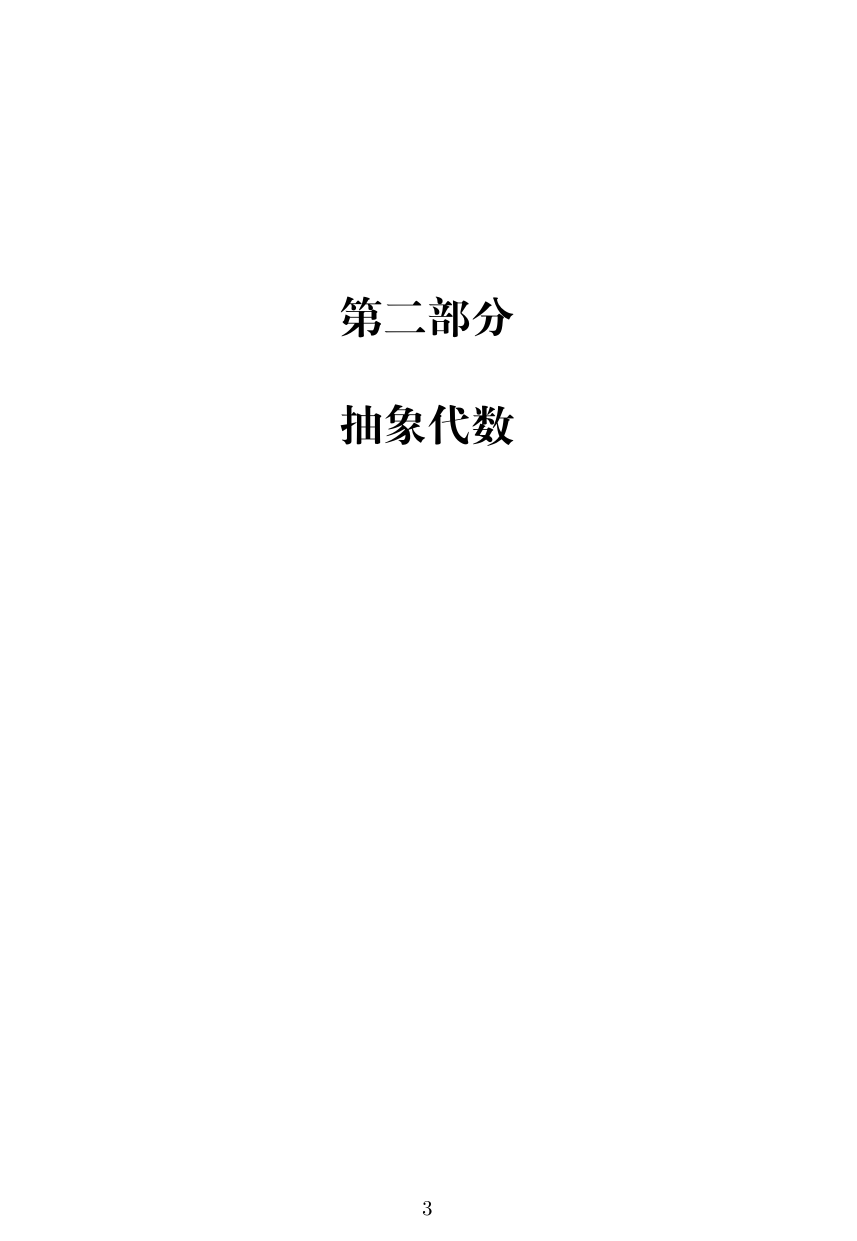
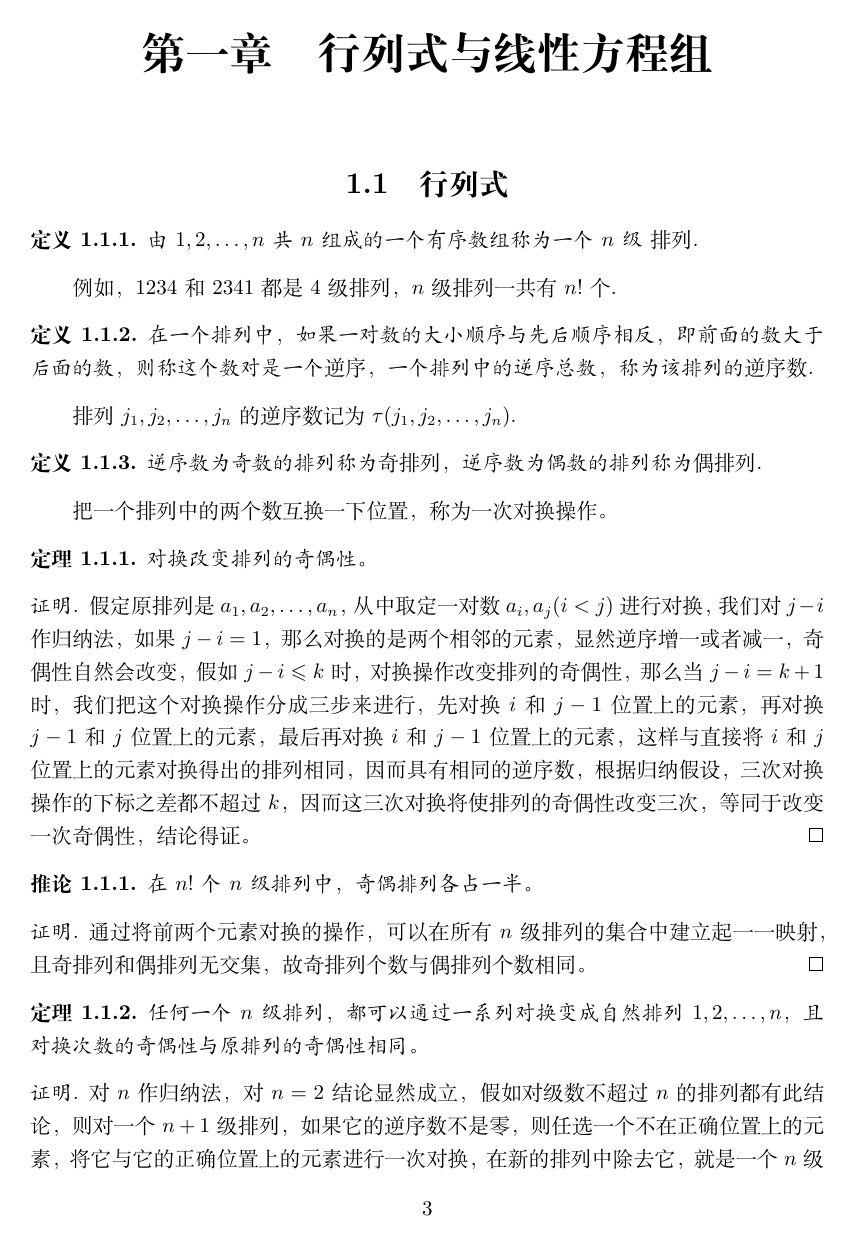
Before and after one commit to zhcosin/algebra-notes, a LaTeX book (algebra-note.tex, which reads linear-algebra/determinant.tex, linear-algebra/linear-algebra.tex): page 7 of 11 before the commit and page 7 of 13 after it. Compiled offline with XeLaTeX.

Commit message:
adjust some file.

```diff
--- /dev/null
+++ b/linear-algebra/determinant.tex
@@ -0,0 +1,50 @@
+
+\section{行列式}
+\label{sec:determinant}
+
+\begin{definition}
+  由$1,2,\ldots,n$共$n$组成的一个有序数组称为一个$n$级 \emph{排列}.
+\end{definition}
+
+例如，1234和2341都是4级排列，$n$级排列一共有$n!$个.
+
+\begin{definition}
+  在一个排列中，如果一对数的大小顺序与先后顺序相反，即前面的数大于后面的数，则称这个数对是一个\emph{逆序}，一个排列中的逆序总数，称为该排列的\emph{逆序数}.
+\end{definition}
+
+排列$j_1,j_2,\ldots,j_n$的逆序数记为$\tau(j_1,j_2,\ldots,j_n)$.
+
+\begin{definition}
+  逆序数为奇数的排列称为\emph{奇排列}，逆序数为偶数的排列称为\emph{偶排列}.
+\end{definition}
+
+把一个排列中的两个数互换一下位置，称为一次对换操作。
+
+\begin{theorem}
+  对换改变排列的奇偶性。
+\end{theorem}
+
+\begin{proof}[证明]
+  假定原排列是$a_1,a_2,\ldots,a_n$，从中取定一对数$a_i,a_j(i<j)$进行对换，我们对$j-i$作归纳法，如果$j-i=1$，那么对换的是两个相邻的元素，显然逆序增一或者减一，奇偶性自然会改变，假如$j-i\leqslant k$时，对换操作改变排列的奇偶性，那么当$j-i=k+1$时，我们把这个对换操作分成三步来进行，先对换$i$和$j-1$位置上的元素，再对换$j-1$和$j$位置上的元素，最后再对换$i$和$j-1$位置上的元素，这样与直接将$i$和$j$位置上的元素对换得出的排列相同，因而具有相同的逆序数，根据归纳假设，三次对换操作的下标之差都不超过$k$，因而这三次对换将使排列的奇偶性改变三次，等同于改变一次奇偶性，结论得证。
+\end{proof}
+
+\begin{inference}
+  在$n!$个$n$级排列中，奇偶排列各占一半。
+\end{inference}
+
+\begin{proof}[证明]
+  通过将前两个元素对换的操作，可以在所有$n$级排列的集合中建立起一一映射，且奇排列和偶排列无交集，故奇排列个数与偶排列个数相同。
+\end{proof}
+
+\begin{theorem}
+  任何一个$n$级排列，都可以通过一系列对换变成自然排列$1,2,\ldots,n$，且对换次数的奇偶性与原排列的奇偶性相同。
+\end{theorem}
+
+\begin{proof}[证明]
+  对$n$作归纳法，对$n=2$结论显然成立，假如对级数不超过$n$的排列都有此结论，则对一个$n+1$级排列，如果它的逆序数不是零，则任选一个不在正确位置上的元素，将它与它的正确位置上的元素进行一次对换，在新的排列中除去它，就是一个$n$级的对换，按归纳假设，它可以通过一系列对换变成自然排列，且对换次数与新排列的逆序数相同，再加上第一次对换也改变了一次奇偶性，结论便得到证明。
+\end{proof}
+
+%%% Local Variables:
+%%% mode: latex
+%%% TeX-master: "../algebra-note"
+%%% End:
--- a/linear-algebra/linear-algebra.tex
+++ b/linear-algebra/linear-algebra.tex
@@ -1,7 +1,10 @@
 
+\chapter{行列式与线性方程组}
+\label{chap:determinant-and-linear-equations-group}
 
+\input{linear-algebra/determinant}
 
 %%% Local Variables:
 %%% mode: latex
-%%% TeX-master: "../book"
+%%% TeX-master: "../algebra-note"
 %%% End:
```
Also changed, not shown: abstract-algebra/abstract-algebra.tex (+1 -1 lines), bibliography.tex (+1 -1 lines), preface.tex (+1 -1 lines), use-packages.tex (+1 -1 lines), algebra-note.tex (renamed from book.tex).
